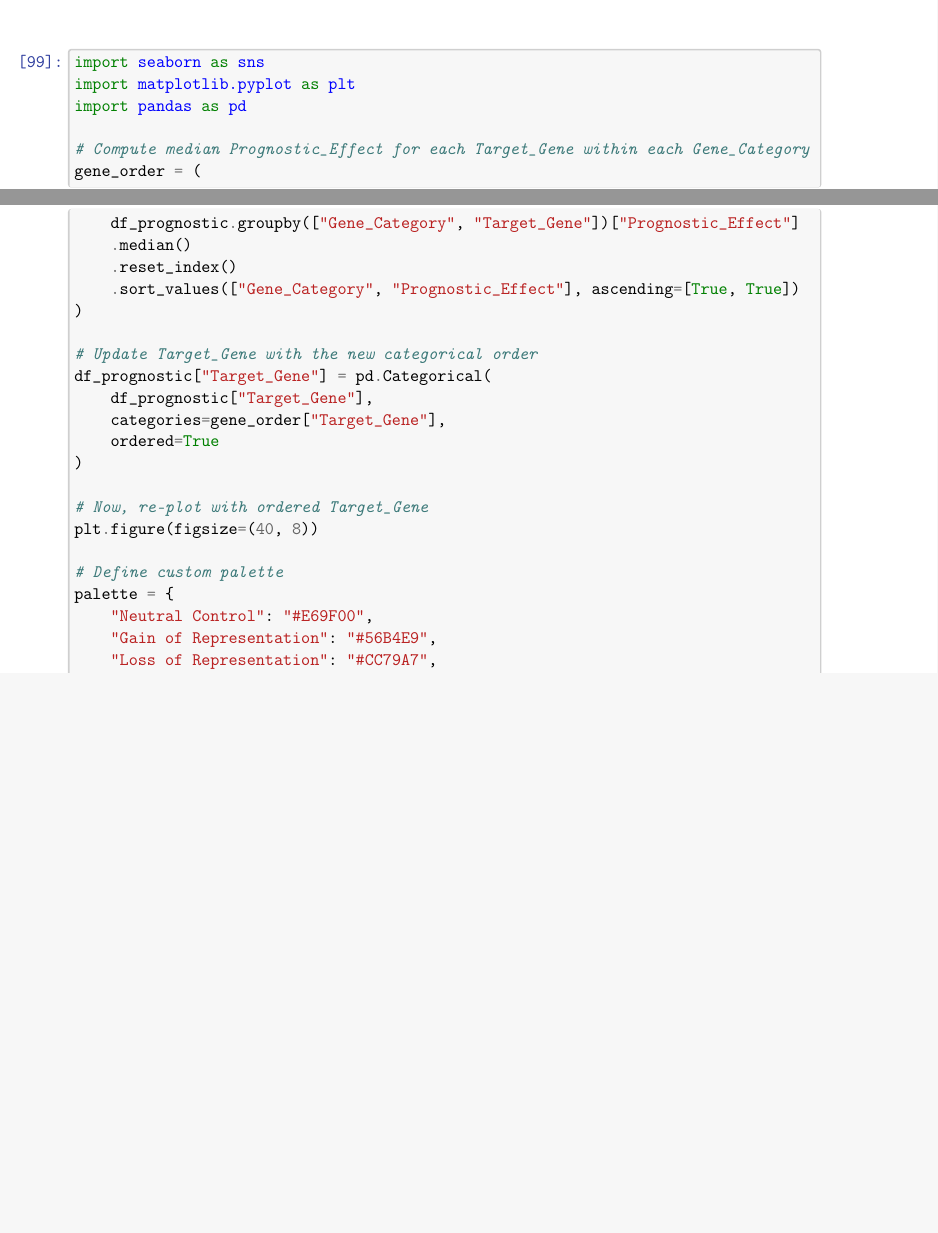
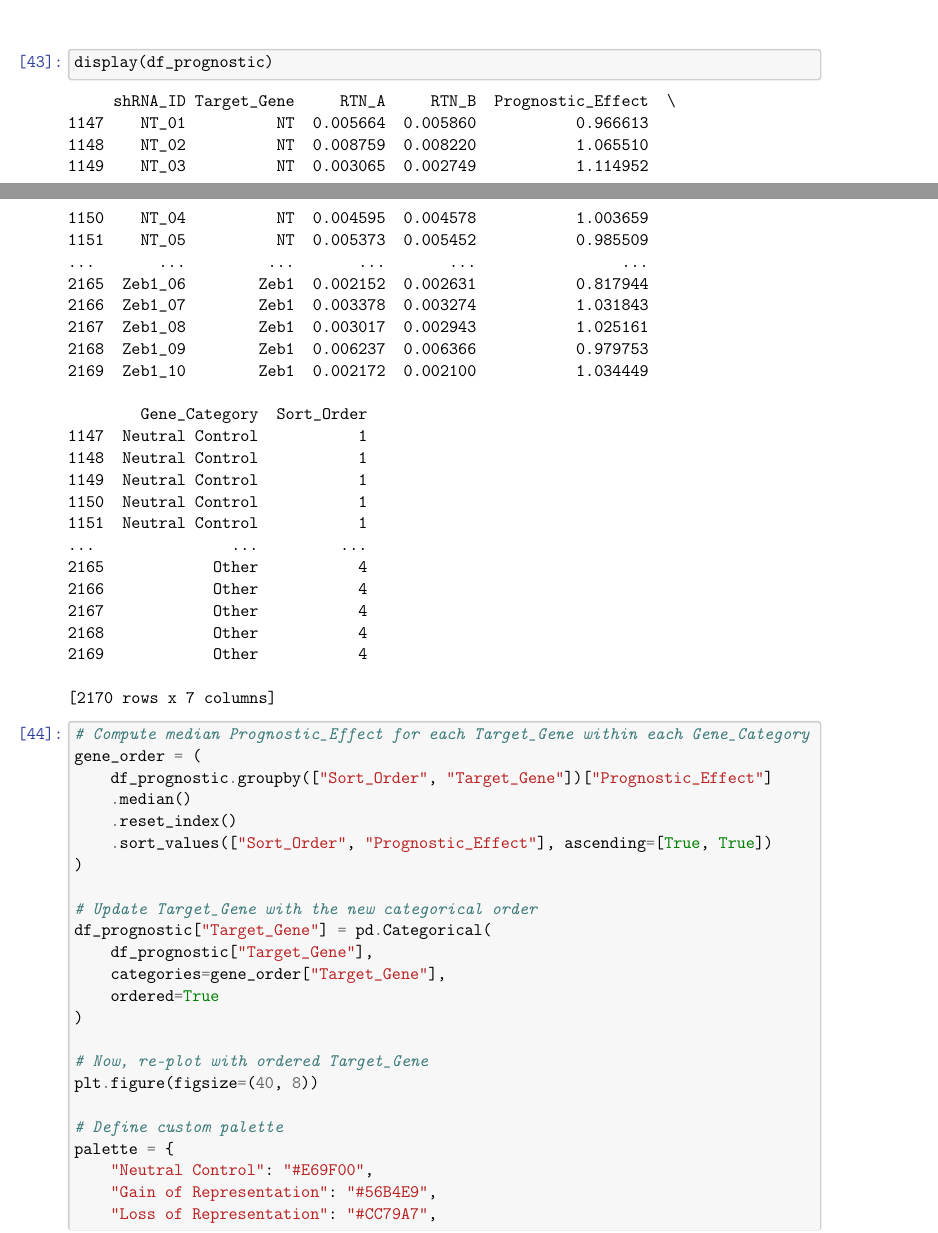
Before and after one commit to bli-rvmd/multi_shrna_barcoding, a LaTeX document (code/multi_shrna_screening_ap009.tex): two parts of pages 23 and 24 of 29 before the commit and two parts of pages 23 and 24 of 30 after it, joined at a grey line, cut at the place of the change, the shorter picture padded with empty space. Compiled offline with pdfLaTeX.

Commit message:
updated figures and addition of pdf

```diff
--- a/code/multi_shrna_screening_ap009.tex
+++ b/code/multi_shrna_screening_ap009.tex
@@ -1671,18 +1676,53 @@ vs.~\texttt{T7\_NoDox\_NoTx}
     { \hspace*{\fill} \\}
 
     \begin{tcolorbox}[breakable, size=fbox, boxrule=1pt, pad at break*=1mm,colback=cellbackground, colframe=cellborder]
-\prompt{In}{incolor}{99}{\boxspacing}
-\begin{Verbatim}[commandchars=\\\{\}]
-\PY{k+kn}{import} \PY{n+nn}{seaborn} \PY{k}{as} \PY{n+nn}{sns}
-\PY{k+kn}{import} \PY{n+nn}{matplotlib}\PY{n+nn}{.}\PY{n+nn}{pyplot} \PY{k}{as} \PY{n+nn}{plt}
-\PY{k+kn}{import} \PY{n+nn}{pandas} \PY{k}{as} \PY{n+nn}{pd}
-
+\prompt{In}{incolor}{43}{\boxspacing}
+\begin{Verbatim}[commandchars=\\\{\}]
+\PY{n}{display}\PY{p}{(}\PY{n}{df\PYZus{}prognostic}\PY{p}{)}
+\end{Verbatim}
+\end{tcolorbox}
+
+
+    \begin{Verbatim}[commandchars=\\\{\}]
+     shRNA\_ID Target\_Gene     RTN\_A     RTN\_B  Prognostic\_Effect  \textbackslash{}
+1147    NT\_01          NT  0.005664  0.005860           0.966613
+1148    NT\_02          NT  0.008759  0.008220           1.065510
+1149    NT\_03          NT  0.003065  0.002749           1.114952
+1150    NT\_04          NT  0.004595  0.004578           1.003659
+1151    NT\_05          NT  0.005373  0.005452           0.985509
+{\ldots}       {\ldots}         {\ldots}       {\ldots}       {\ldots}                {\ldots}
+2165  Zeb1\_06        Zeb1  0.002152  0.002631           0.817944
+2166  Zeb1\_07        Zeb1  0.003378  0.003274           1.031843
+2167  Zeb1\_08        Zeb1  0.003017  0.002943           1.025161
+2168  Zeb1\_09        Zeb1  0.006237  0.006366           0.979753
+2169  Zeb1\_10        Zeb1  0.002172  0.002100           1.034449
+
+        Gene\_Category  Sort\_Order
+1147  Neutral Control           1
+1148  Neutral Control           1
+1149  Neutral Control           1
+1150  Neutral Control           1
+1151  Neutral Control           1
+{\ldots}               {\ldots}         {\ldots}
+2165            Other           4
+2166            Other           4
+2167            Other           4
+2168            Other           4
+2169            Other           4
+
+[2170 rows x 7 columns]
+    \end{Verbatim}
+
+
+    \begin{tcolorbox}[breakable, size=fbox, boxrule=1pt, pad at break*=1mm,colback=cellbackground, colframe=cellborder]
+\prompt{In}{incolor}{44}{\boxspacing}
+\begin{Verbatim}[commandchars=\\\{\}]
 \PY{c+c1}{\PYZsh{} Compute median Prognostic\PYZus{}Effect for each Target\PYZus{}Gene within each Gene\PYZus{}Category}
 \PY{n}{gene\PYZus{}order} \PY{o}{=} \PY{p}{(}
-    \PY{n}{df\PYZus{}prognostic}\PY{o}{.}\PY{n}{groupby}\PY{p}{(}\PY{p}{[}\PY{l+s+s2}{\PYZdq{}}\PY{l+s+s2}{Gene\PYZus{}Category}\PY{l+s+s2}{\PYZdq{}}\PY{p}{,} \PY{l+s+s2}{\PYZdq{}}\PY{l+s+s2}{Target\PYZus{}Gene}\PY{l+s+s2}{\PYZdq{}}\PY{p}{]}\PY{p}{)}\PY{p}{[}\PY{l+s+s2}{\PYZdq{}}\PY{l+s+s2}{Prognostic\PYZus{}Effect}\PY{l+s+s2}{\PYZdq{}}\PY{p}{]}
+    \PY{n}{df\PYZus{}prognostic}\PY{o}{.}\PY{n}{groupby}\PY{p}{(}\PY{p}{[}\PY{l+s+s2}{\PYZdq{}}\PY{l+s+s2}{Sort\PYZus{}Order}\PY{l+s+s2}{\PYZdq{}}\PY{p}{,} \PY{l+s+s2}{\PYZdq{}}\PY{l+s+s2}{Target\PYZus{}Gene}\PY{l+s+s2}{\PYZdq{}}\PY{p}{]}\PY{p}{)}\PY{p}{[}\PY{l+s+s2}{\PYZdq{}}\PY{l+s+s2}{Prognostic\PYZus{}Effect}\PY{l+s+s2}{\PYZdq{}}\PY{p}{]}
     \PY{o}{.}\PY{n}{median}\PY{p}{(}\PY{p}{)}
     \PY{o}{.}\PY{n}{reset\PYZus{}index}\PY{p}{(}\PY{p}{)}
-    \PY{o}{.}\PY{n}{sort\PYZus{}values}\PY{p}{(}\PY{p}{[}\PY{l+s+s2}{\PYZdq{}}\PY{l+s+s2}{Gene\PYZus{}Category}\PY{l+s+s2}{\PYZdq{}}\PY{p}{,} \PY{l+s+s2}{\PYZdq{}}\PY{l+s+s2}{Prognostic\PYZus{}Effect}\PY{l+s+s2}{\PYZdq{}}\PY{p}{]}\PY{p}{,} \PY{n}{ascending}\PY{o}{=}\PY{p}{[}\PY{k+kc}{True}\PY{p}{,} \PY{k+kc}{True}\PY{p}{]}\PY{p}{)}
+    \PY{o}{.}\PY{n}{sort\PYZus{}values}\PY{p}{(}\PY{p}{[}\PY{l+s+s2}{\PYZdq{}}\PY{l+s+s2}{Sort\PYZus{}Order}\PY{l+s+s2}{\PYZdq{}}\PY{p}{,} \PY{l+s+s2}{\PYZdq{}}\PY{l+s+s2}{Prognostic\PYZus{}Effect}\PY{l+s+s2}{\PYZdq{}}\PY{p}{]}\PY{p}{,} \PY{n}{ascending}\PY{o}{=}\PY{p}{[}\PY{k+kc}{True}\PY{p}{,} \PY{k+kc}{True}\PY{p}{]}\PY{p}{)}
 \PY{p}{)}
 
 \PY{c+c1}{\PYZsh{} Update Target\PYZus{}Gene with the new categorical order}
```
Also changed, not shown: code/multi_shrna_screening_ap009.pdf, code/multi_shrna_screening_ap009.tex (43 more changed lines), 1 other file.
